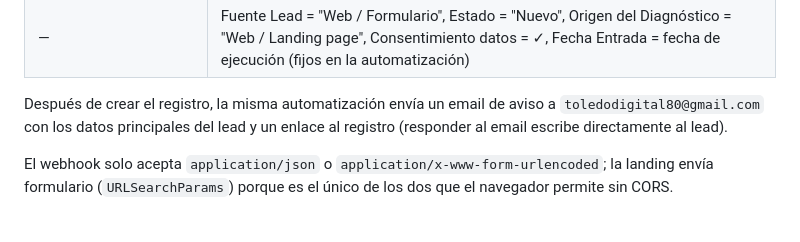
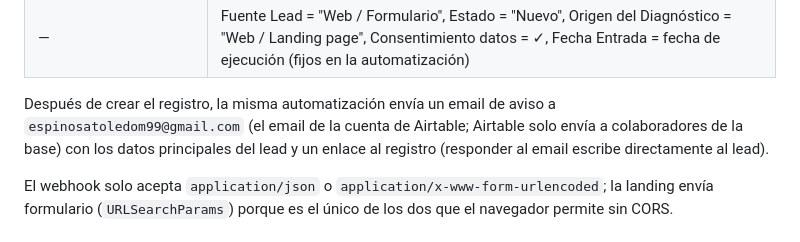
Before and after one commit to toledodigital80-eng/MaykBP, a Markdown page: README.md, the part around the change. Rendered like a GitHub page.

Commit message:
Point lead notification email at Airtable collaborator address
Co-Authored-By: Claude Opus 5.5 <noreply@anthropic.com>
Claude-Session: https://claude.ai/code/session_01VibYYaHm9zdWR1bNCerswc

```diff
--- a/README.md
+++ b/README.md
@@ -45,7 +45,7 @@ Datos que envía la landing y dónde acaban:
 | —                 | Fuente Lead = "Web / Formulario", Estado = "Nuevo", Origen del Diagnóstico = "Web / Landing page", Consentimiento datos = ✓, Fecha Entrada = fecha de ejecución (fijos en la automatización) |
 
 Después de crear el registro, la misma automatización envía un email de aviso a
-`toledodigital80@gmail.com` con los datos principales del lead y un enlace al registro
+`espinosatoledom99@gmail.com` (el email de la cuenta de Airtable; Airtable solo envía a colaboradores de la base) con los datos principales del lead y un enlace al registro
 (responder al email escribe directamente al lead).
 
 El webhook solo acepta `application/json` o `application/x-www-form-urlencoded`; la landing envía
```
